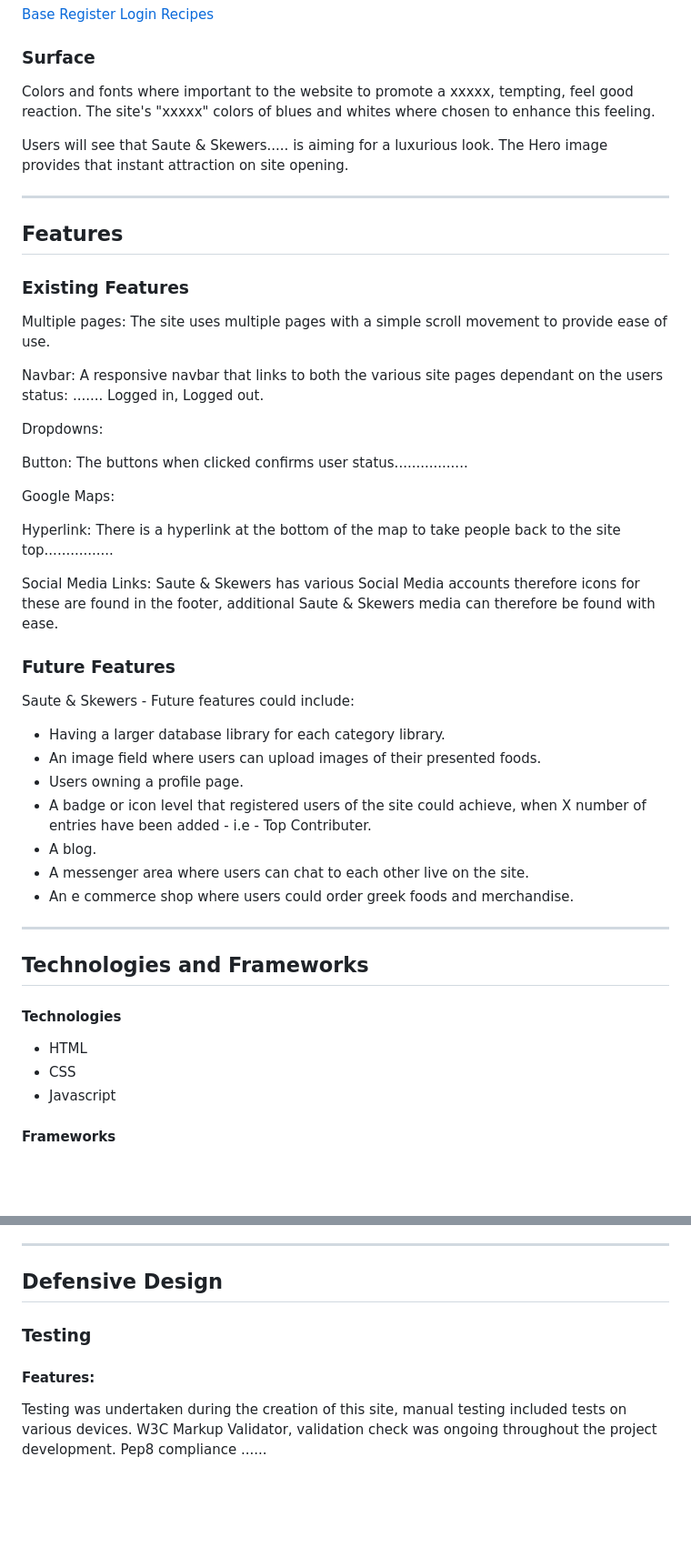
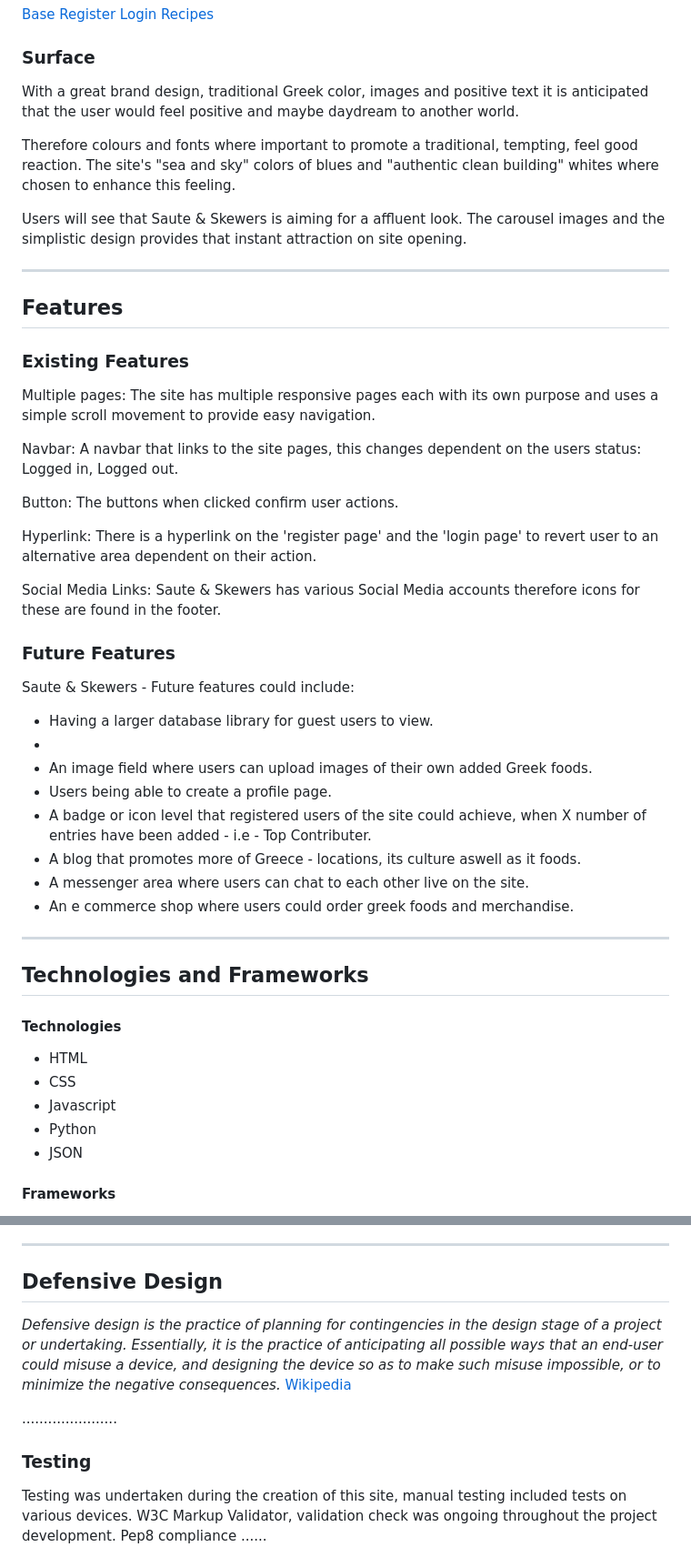
Before and after one commit to VMBlakelock/saute-and-skewers-greekfood, a Markdown page: README.md, 2 parts joined by grey strips. Shown: that part at 91% size. GitHub-like rendering; blank space fills up the shorter version.

```diff
--- a/README.md
+++ b/README.md
@@ -159,10 +152,12 @@ Mobile:
 
 ### Surface
 
-Colors and fonts where important to the website to promote a xxxxx, tempting, feel good reaction.
-The site's "xxxxx" colors of blues and whites where chosen to enhance this feeling.
+With a great brand design, traditional Greek color, images and positive text it is anticipated that the user would feel positive and maybe daydream to another world.
 
-Users will see that Saute & Skewers..... is aiming for a luxurious look. The Hero image provides that instant attraction on site opening.
+Therefore colours and fonts where important to promote a traditional, tempting, feel good reaction.
+The site's "sea and sky" colors of blues and "authentic clean building" whites where chosen to enhance this feeling.
+
+Users will see that Saute & Skewers is aiming for a affluent look. The carousel images and the simplistic design provides that instant attraction on site opening.
 
 
 <hr>
@@ -171,30 +166,27 @@ Users will see that Saute & Skewers..... is aiming for a luxurious look. The Her
 
 ### Existing Features
 
-Multiple pages: The site uses multiple pages with a simple scroll movement to provide ease of use.
+Multiple pages: The site has multiple responsive pages each with its own purpose and uses a simple scroll movement to provide easy navigation.
 
-Navbar: A responsive navbar that links to both the various site pages dependant on the users status: ....... Logged in, Logged out.
+Navbar: A navbar that links to the site pages, this changes dependent on the users status: Logged in, Logged out.
 
-Dropdowns:
+Button: The buttons when clicked confirm user actions.
 
-Button: The buttons when clicked confirms user status.................
+Hyperlink: There is a hyperlink on the 'register page' and the 'login page' to revert user to an alternative area dependent on their action.
 
-Google Maps:
-
-Hyperlink: There is a hyperlink at the bottom of the map to take people back to the site top................
-
-Social Media Links: Saute & Skewers has various Social Media accounts therefore icons for these are found in the footer, additional Saute & Skewers media can therefore be found with ease.
+Social Media Links: Saute & Skewers has various Social Media accounts therefore icons for these are found in the footer.
 
 
 ### Future Features
 
 Saute & Skewers - Future features could include:
 
-- Having a larger database library for each category library.
-- An image field where users can upload images of their presented foods.
-- Users owning a profile page.
+- Having a larger database library for guest users to view.
+-
+- An image field where users can upload images of their own added Greek foods.
+- Users being able to create a profile page.
 - A badge or icon level that registered users of the site could achieve, when X number of entries have been added - i.e - Top Contributer.
-- A blog.
+- A blog that promotes more of Greece - locations, its culture aswell as it foods.
 - A messenger area where users can chat to each other live on the site.
 - An e commerce shop where users could order greek foods and merchandise.
 
@@ -206,6 +198,8 @@ Saute & Skewers - Future features could include:
 - HTML
 - CSS
 - Javascript
+- Python
+- JSON
 
 #### Frameworks
 - [JQuery](https://jquery.com/)
@@ -238,8 +232,12 @@ Saute & Skewers - Future features could include:
 
 ## Defensive Design
 
+*Defensive design is the practice of planning for contingencies in the design stage of a project or undertaking. Essentially, it is the practice of anticipating all possible ways that an end-user could misuse a device, and designing the device so as to make such misuse impossible, or to minimize the negative consequences.*
+[Wikipedia](https://en.wikipedia.org/wiki/Defensive_design/)
+
+......................
+
 ### Testing
-#### Features:
 
 Testing was undertaken during the creation of this site, manual testing included tests on various devices. W3C Markup Validator, validation check was ongoing throughout the project development.
 Pep8 compliance ......
```
Also changed, not shown: other parts of README.md (+55 -67 lines), images/greek-restaurant.jpeg (renamed from static/images/greek-restaurant.jpeg).
